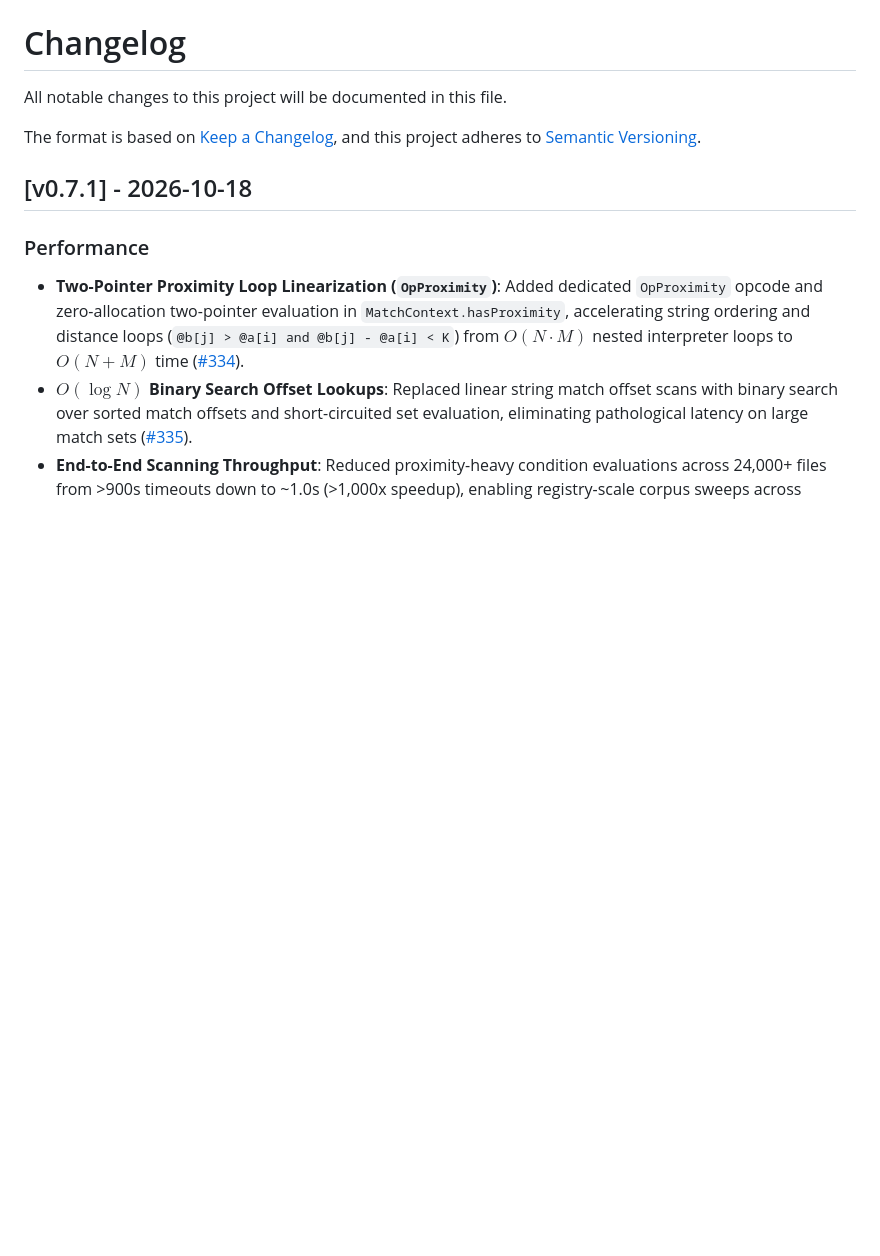
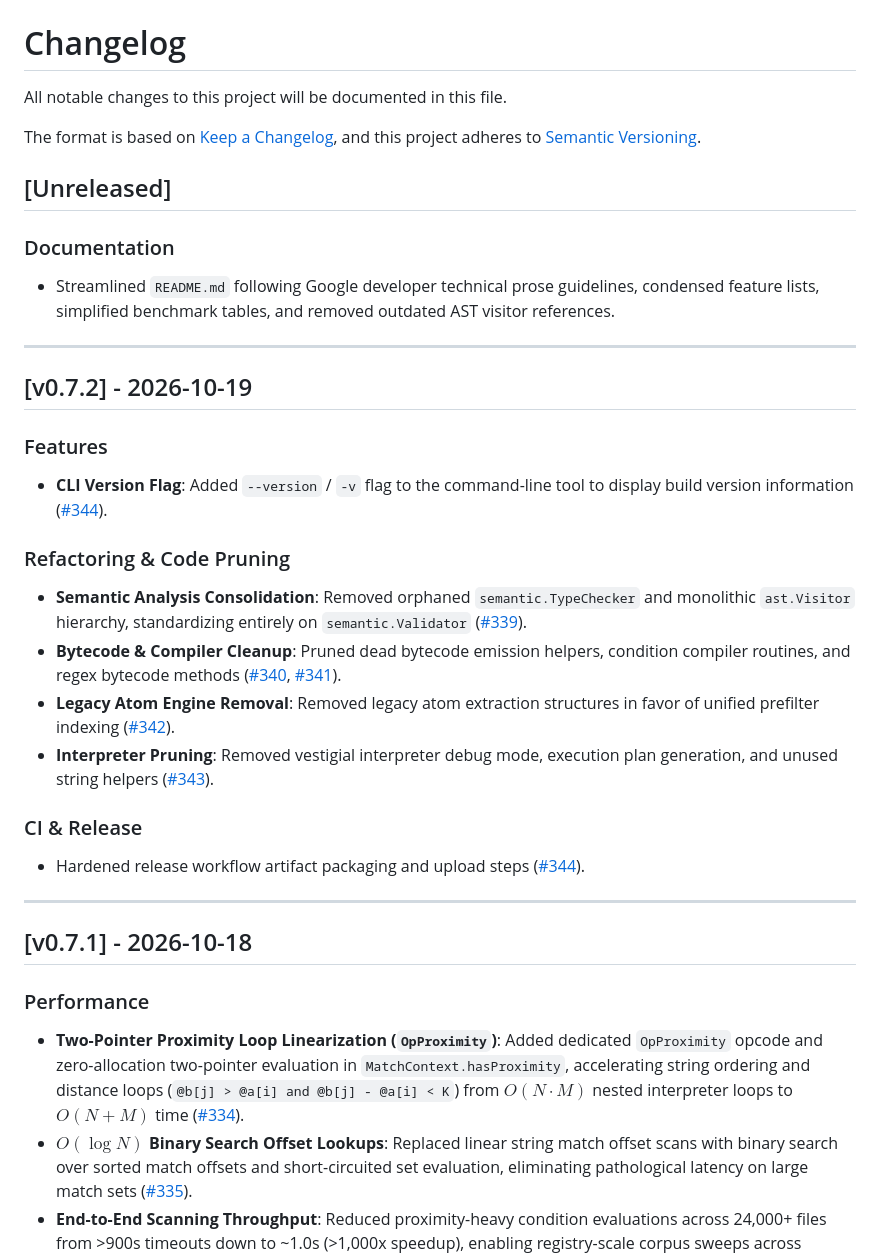
Before and after one commit to cawalch/go-yara, a Markdown page: CHANGELOG.md, the part around the change. Rendered like a GitHub page; blank space fills up the shorter version.

Commit message:
docs: update CHANGELOG.md with v0.7.2 release notes and unreleased changes

```diff
--- a/CHANGELOG.md
+++ b/CHANGELOG.md
@@ -4,6 +4,29 @@ All notable changes to this project will be documented in this file.
 
 The format is based on [Keep a Changelog](https://keepachangelog.com/en/1.1.0/),
 and this project adheres to [Semantic Versioning](https://semver.org/spec/v2.0.0.html).
+
+## [Unreleased]
+
+### Documentation
+* Streamlined `README.md` following Google developer technical prose guidelines, condensed feature lists, simplified benchmark tables, and removed outdated AST visitor references.
+
+---
+
+## [v0.7.2] - 2026-10-19
+
+### Features
+* **CLI Version Flag**: Added `--version` / `-v` flag to the command-line tool to display build version information ([#344](https://github.com/cawalch/go-yara/pull/344)).
+
+### Refactoring & Code Pruning
+* **Semantic Analysis Consolidation**: Removed orphaned `semantic.TypeChecker` and monolithic `ast.Visitor` hierarchy, standardizing entirely on `semantic.Validator` ([#339](https://github.com/cawalch/go-yara/pull/339)).
+* **Bytecode & Compiler Cleanup**: Pruned dead bytecode emission helpers, condition compiler routines, and regex bytecode methods ([#340](https://github.com/cawalch/go-yara/pull/340), [#341](https://github.com/cawalch/go-yara/pull/341)).
+* **Legacy Atom Engine Removal**: Removed legacy atom extraction structures in favor of unified prefilter indexing ([#342](https://github.com/cawalch/go-yara/pull/342)).
+* **Interpreter Pruning**: Removed vestigial interpreter debug mode, execution plan generation, and unused string helpers ([#343](https://github.com/cawalch/go-yara/pull/343)).
+
+### CI & Release
+* Hardened release workflow artifact packaging and upload steps ([#344](https://github.com/cawalch/go-yara/pull/344)).
+
+---
 
 ## [v0.7.1] - 2026-10-18
 
```
